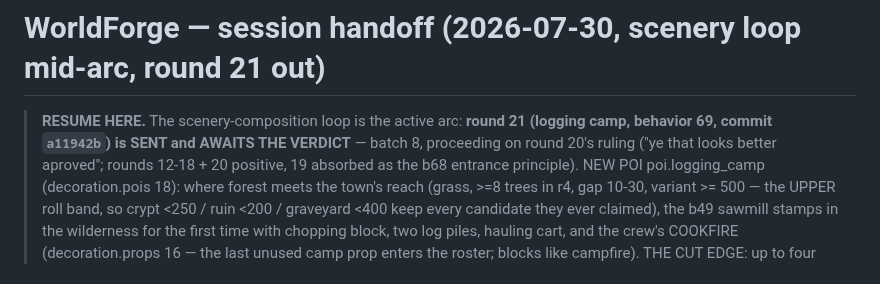
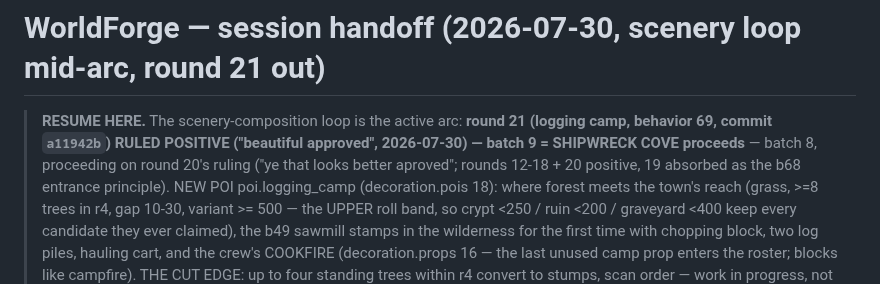
Before and after one commit to tilok1234/WorldForge, a Markdown page: HANDOFF.md, the part around the change. GitHub-like rendering.

Commit message:
Handoff: round 21 ruled positive - logging camp approved, batch 9 shipwreck cove
Co-Authored-By: Claude Fable 5 <noreply@anthropic.com>

```diff
--- a/HANDOFF.md
+++ b/HANDOFF.md
@@ -1,8 +1,9 @@
 # WorldForge — session handoff (2026-07-30, scenery loop mid-arc, round 21 out)
 
 > **RESUME HERE.** The scenery-composition loop is the active arc:
-> **round 21 (logging camp, behavior 69, commit `a11942b`) is
-> SENT and AWAITS THE VERDICT** — batch 8, proceeding on round 20's
+> **round 21 (logging camp, behavior 69, commit `a11942b`) RULED
+> POSITIVE ("beautiful approved", 2026-07-30) — batch 9 = SHIPWRECK
+> COVE proceeds** — batch 8, proceeding on round 20's
 > ruling ("ye that looks better aproved"; rounds 12-18 + 20 positive,
 > 19 absorbed as the b68 entrance principle). NEW POI
 > poi.logging_camp (decoration.pois 18): where forest meets the
```
